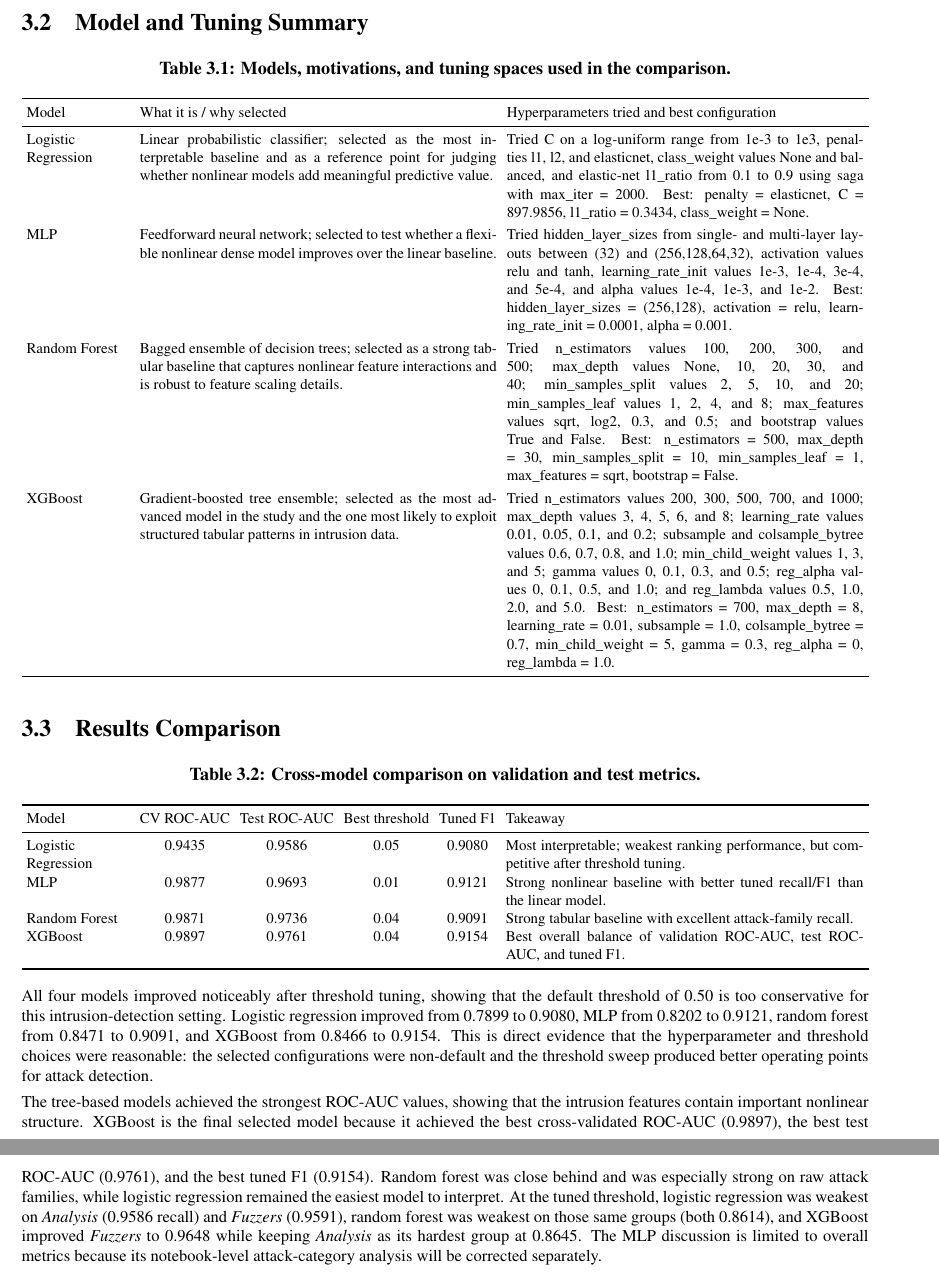
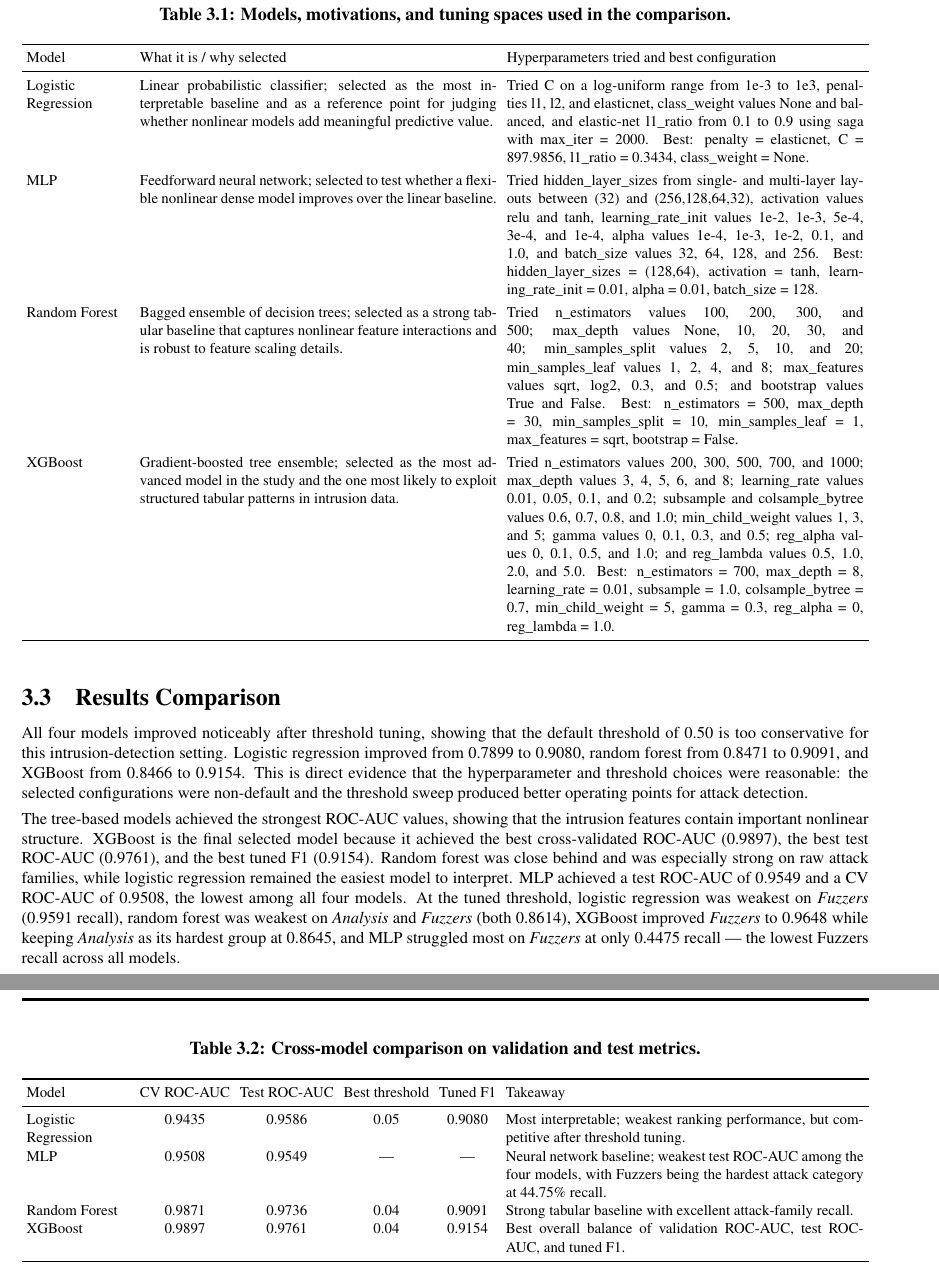
Before and after one commit to joshuacris/ml-network-intrusion, a LaTeX document (final_report_project/main.tex, which reads final_report_project/Ch3-Model-Comparison/Ch3-Model-Comparison.tex): two parts of pages 7 and 8 of 17 before the commit and two parts of pages 7 and 8 of 16 after it, joined at a grey line, cut at the place of the change. Compiled offline with pdfLaTeX.

Commit message:
fixed mlp data

```diff
--- a/final_report_project/Ch3-Model-Comparison/Ch3-Model-Comparison.tex
+++ b/final_report_project/Ch3-Model-Comparison/Ch3-Model-Comparison.tex
@@ -51,9 +51,11 @@ raw attack\_cat labels to compare attack-family difficulty.
         Tried
         hidden\_layer\_sizes from single- and multi-layer layouts between
         (32) and (256,128,64,32), activation values relu and tanh,
-        learning\_rate\_init values 1e-3, 1e-4, 3e-4, and 5e-4, and alpha
-        values 1e-4, 1e-3, and 1e-2. Best: hidden\_layer\_sizes = (256,128),
-        activation = relu, learning\_rate\_init = 0.0001, alpha = 0.001. \\
+        learning\_rate\_init values 1e-2, 1e-3, 5e-4, 3e-4, and 1e-4, alpha
+        values 1e-4, 1e-3, 1e-2, 0.1, and 1.0, and batch\_size values 32, 64,
+        128, and 256. Best: hidden\_layer\_sizes = (128,64),
+        activation = tanh, learning\_rate\_init = 0.01, alpha = 0.01,
+        batch\_size = 128. \\
         \addlinespace[0.3em]
         Random Forest &
         Bagged ensemble of decision trees; selected as a strong tabular
@@ -95,7 +97,7 @@ raw attack\_cat labels to compare attack-family difficulty.
         Model & CV ROC-AUC & Test ROC-AUC & Best threshold & Tuned F1 & Takeaway \\
         \midrule
         Logistic Regression & 0.9435 & 0.9586 & 0.05 & 0.9080 & Most interpretable; weakest ranking performance, but competitive after threshold tuning. \\
-        MLP & 0.9877 & 0.9693 & 0.01 & 0.9121 & Strong nonlinear baseline with better tuned recall/F1 than the linear model. \\
+        MLP & 0.9508 & 0.9549 & — & — & Neural network baseline; weakest test ROC-AUC among the four models, with Fuzzers being the hardest attack category at 44.75\% recall. \\
         Random Forest & 0.9871 & 0.9736 & 0.04 & 0.9091 & Strong tabular baseline with excellent attack-family recall. \\
         XGBoost & 0.9897 & 0.9761 & 0.04 & 0.9154 & Best overall balance of validation ROC-AUC, test ROC-AUC, and tuned F1. \\
         \bottomrule
@@ -104,24 +106,25 @@ raw attack\_cat labels to compare attack-family difficulty.
 
 All four models improved noticeably after threshold tuning, showing that the
 default threshold of 0.50 is too conservative for this intrusion-detection
-setting. Logistic regression improved from 0.7899 to 0.9080, MLP from 0.8202
-to 0.9121, random forest from 0.8471 to 0.9091, and XGBoost from 0.8466 to
-0.9154. This is direct evidence that the hyperparameter and threshold choices
-were reasonable: the selected configurations were non-default and the threshold
-sweep produced better operating points for attack detection.
+setting. Logistic regression improved from 0.7899 to 0.9080, random forest
+from 0.8471 to 0.9091, and XGBoost from 0.8466 to 0.9154. This is direct
+evidence that the hyperparameter and threshold choices were reasonable: the
+selected configurations were non-default and the threshold sweep produced
+better operating points for attack detection.
 
 The tree-based models achieved the strongest ROC-AUC values, showing that the
 intrusion features contain important nonlinear structure. XGBoost is the final
 selected model because it achieved the best cross-validated ROC-AUC (0.9897),
 the best test ROC-AUC (0.9761), and the best tuned F1 (0.9154). Random forest
 was close behind and was especially strong on raw attack families, while
-logistic regression remained the easiest model to interpret. At the tuned
-threshold, logistic regression was weakest on \textit{Analysis} (0.9586 recall)
-and \textit{Fuzzers} (0.9591), random forest was weakest on those same groups
-(both 0.8614), and XGBoost improved \textit{Fuzzers} to 0.9648 while keeping
-\textit{Analysis} as its hardest group at 0.8645. The MLP discussion is
-limited to overall metrics because its notebook-level attack-category analysis
-will be corrected separately.
+logistic regression remained the easiest model to interpret. MLP achieved a
+test ROC-AUC of 0.9549 and a CV ROC-AUC of 0.9508, the lowest among all four
+models. At the tuned threshold, logistic regression was weakest on
+\textit{Fuzzers} (0.9591 recall), random forest was weakest on
+\textit{Analysis} and \textit{Fuzzers} (both 0.8614), XGBoost improved
+\textit{Fuzzers} to 0.9648 while keeping \textit{Analysis} as its hardest
+group at 0.8645, and MLP struggled most on \textit{Fuzzers} at only 0.4475
+recall — the lowest Fuzzers recall across all models.
 
 \end{spacing}
 \newpage
```
